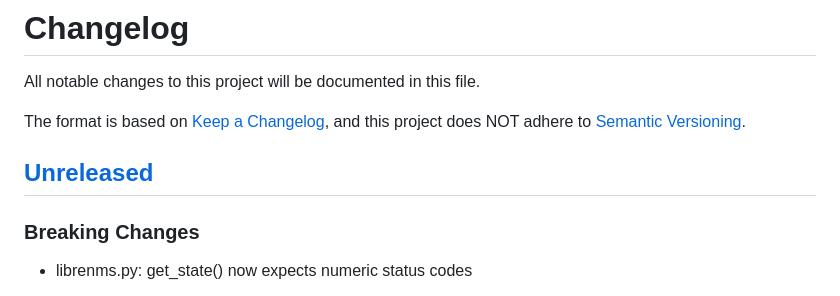
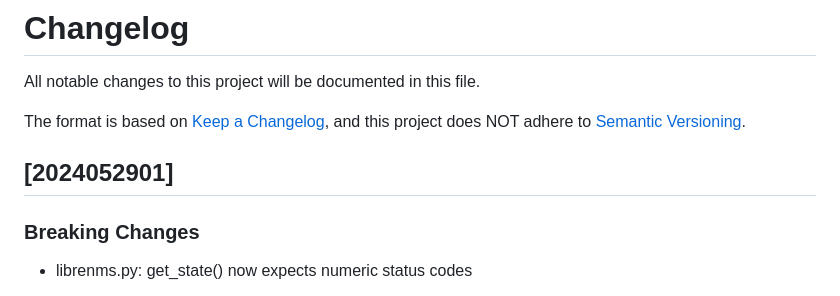
Before and after one commit to Linuxfabrik/lib, a Markdown page: CHANGELOG.md, the part around one of its changes. Rendered like a GitHub page.

```diff
--- a/CHANGELOG.md
+++ b/CHANGELOG.md
@@ -10,6 +10,6 @@ and this project does NOT adhere to [Semantic Versioning](https://semver.org/spe
 
 
-## [Unreleased]
+## [2024052901]
 
 ### Breaking Changes
 
```
Also changed, not shown: other parts of CHANGELOG.md (+1 -1 lines).
